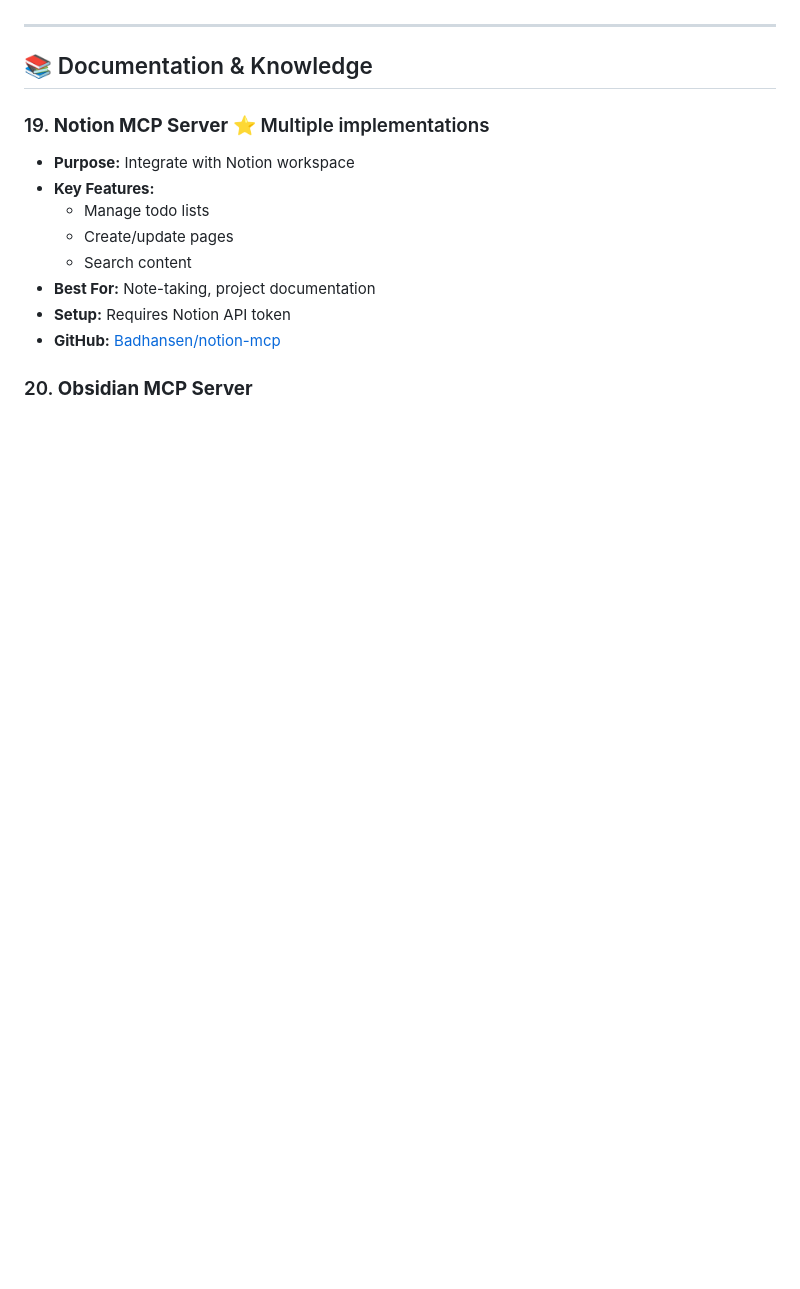
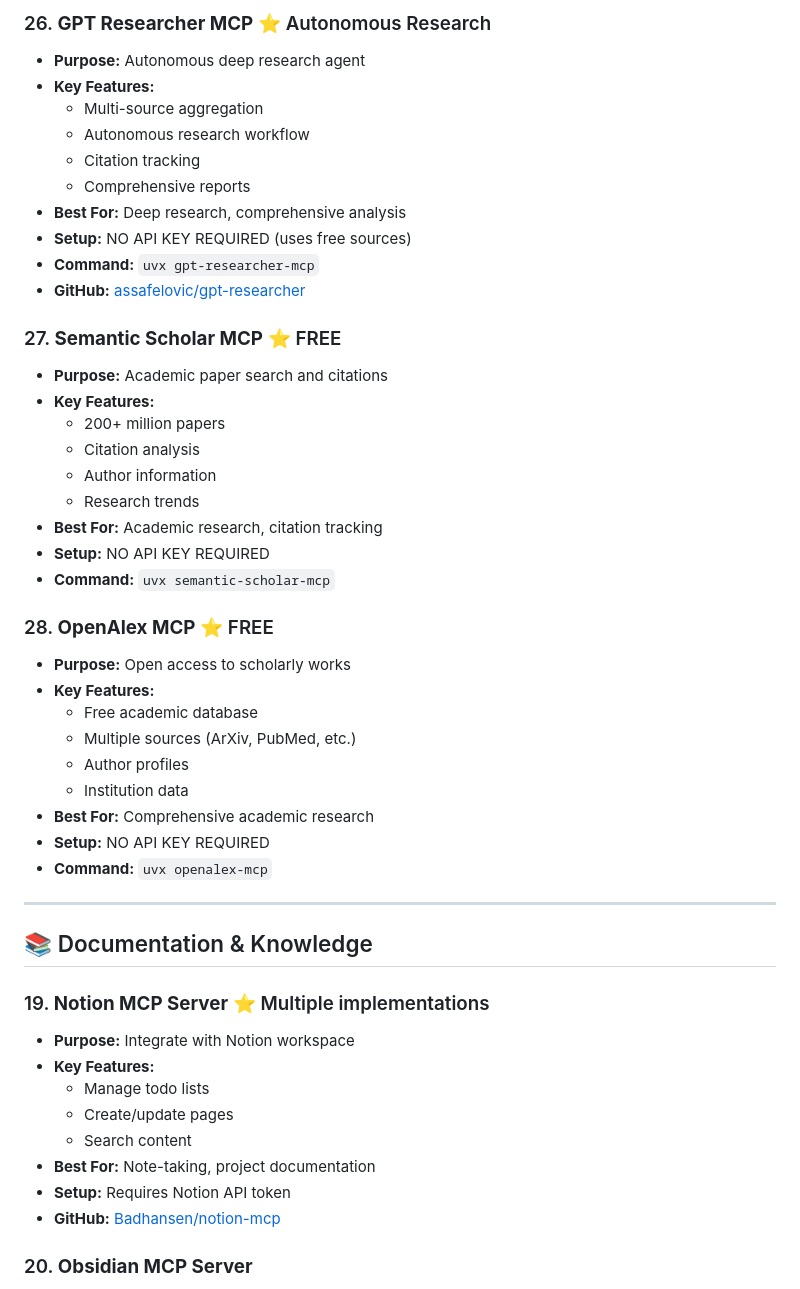
Before and after one commit to schechtereddie/anonymity-toolkit, a Markdown page: tauri-gui/MCP_SERVERS_RESEARCH.md, the part around one of its changes. GitHub-like rendering; blank space fills up the shorter version.

```diff
--- a/tauri-gui/MCP_SERVERS_RESEARCH.md
+++ b/tauri-gui/MCP_SERVERS_RESEARCH.md
@@ -241,3 +303,36 @@
+### 26. **GPT Researcher MCP** ⭐ Autonomous Research
+- **Purpose:** Autonomous deep research agent
+- **Key Features:**
+  - Multi-source aggregation
+  - Autonomous research workflow
+  - Citation tracking
+  - Comprehensive reports
+- **Best For:** Deep research, comprehensive analysis
+- **Setup:** NO API KEY REQUIRED (uses free sources)
+- **Command:** `uvx gpt-researcher-mcp`
+- **GitHub:** [assafelovic/gpt-researcher](https://github.com/assafelovic/gpt-researcher)
+
+### 27. **Semantic Scholar MCP** ⭐ FREE
+- **Purpose:** Academic paper search and citations
+- **Key Features:**
+  - 200+ million papers
+  - Citation analysis
+  - Author information
+  - Research trends
+- **Best For:** Academic research, citation tracking
+- **Setup:** NO API KEY REQUIRED
+- **Command:** `uvx semantic-scholar-mcp`
+
+### 28. **OpenAlex MCP** ⭐ FREE
+- **Purpose:** Open access to scholarly works
+- **Key Features:**
+  - Free academic database
+  - Multiple sources (ArXiv, PubMed, etc.)
+  - Author profiles
+  - Institution data
+- **Best For:** Comprehensive academic research
+- **Setup:** NO API KEY REQUIRED
+- **Command:** `uvx openalex-mcp`
 
 ---
 
```
Also changed, not shown: other parts of tauri-gui/MCP_SERVERS_RESEARCH.md (+62 -0 lines), tauri-gui/MCP_INSTALLATION_COMPLETE.md (added, +130 -0 lines), tauri-gui/MCP_QUICK_REFERENCE.md (added, +270 -0 lines).
